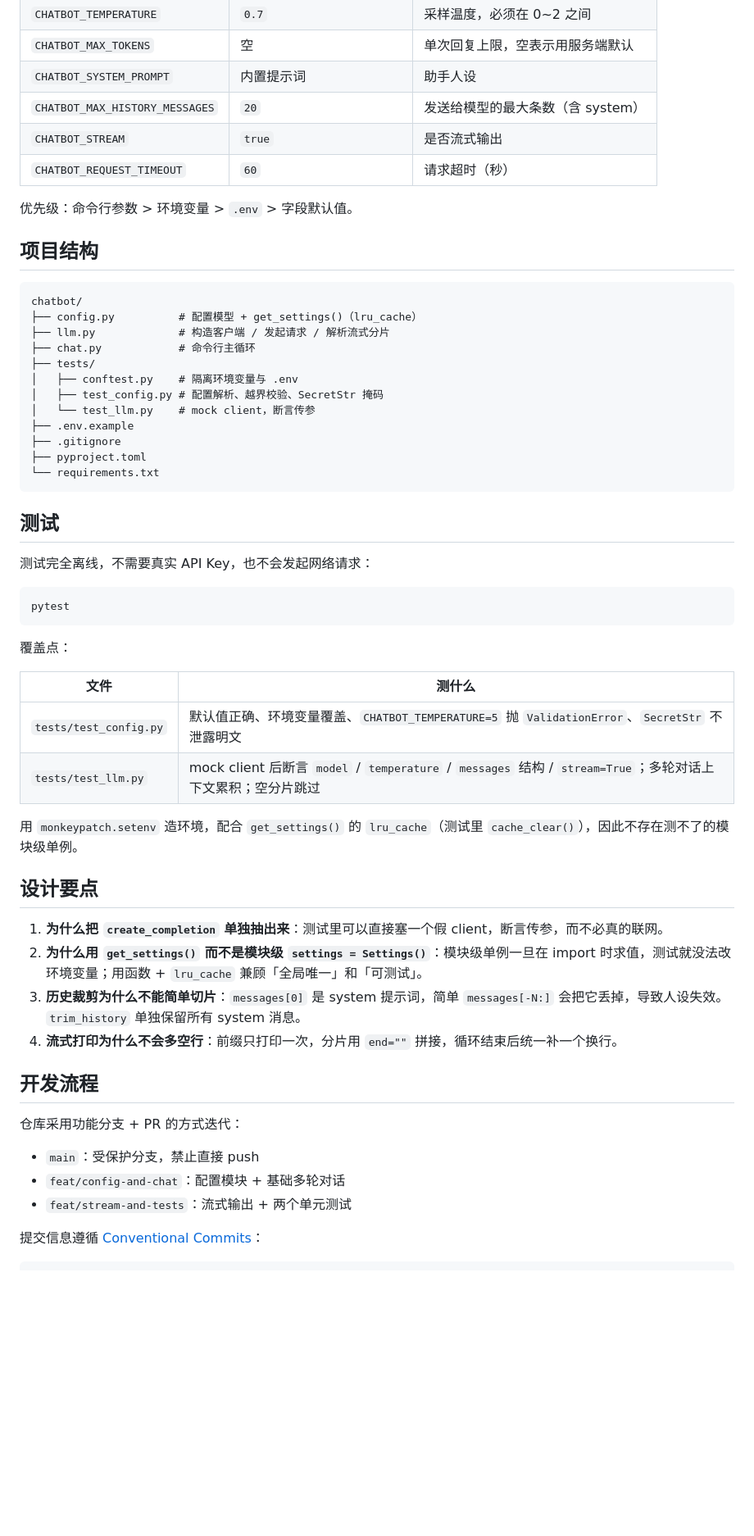
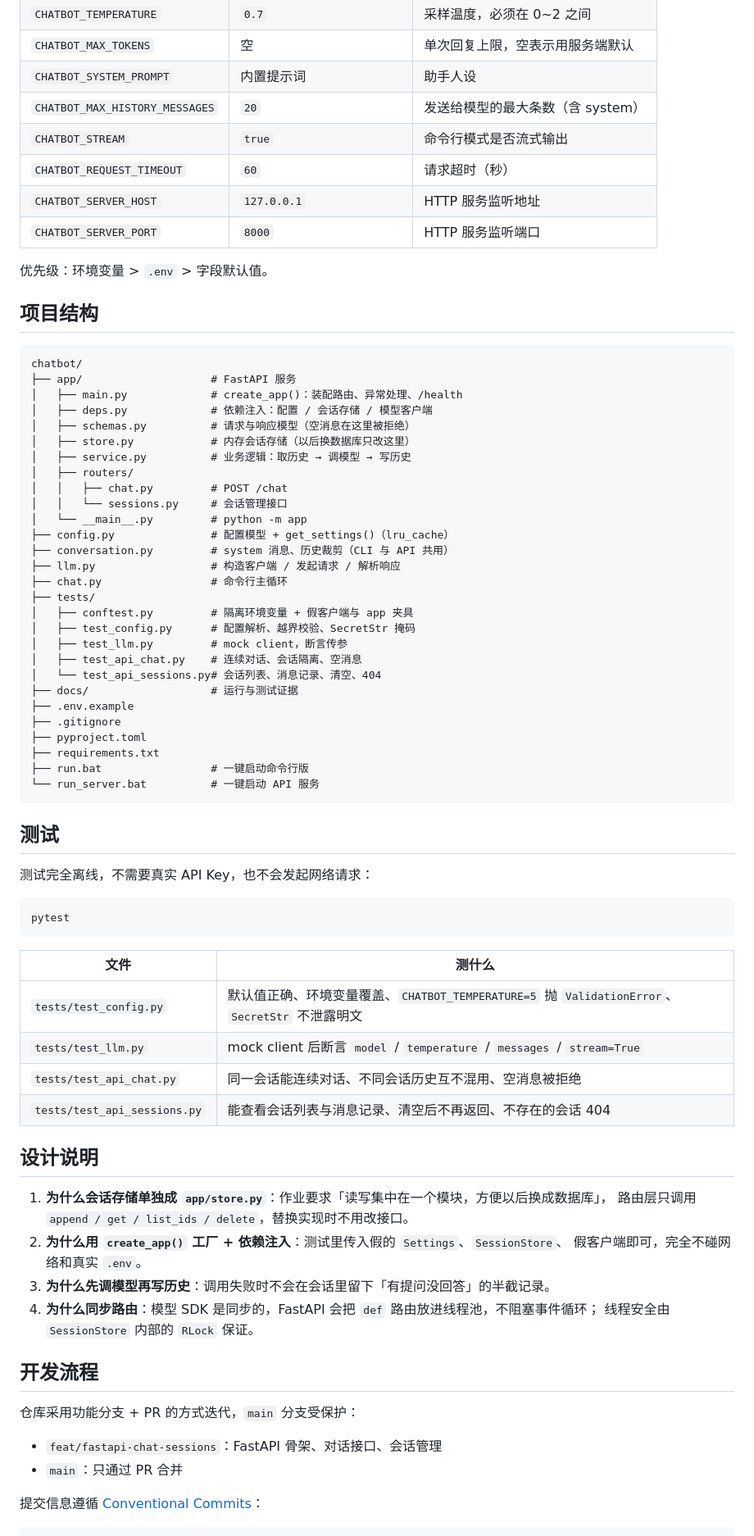
Before and after one commit to Lzm469644373/chatbot, a Markdown page: README.md, the part around one of its changes. Shown at 82% size. GitHub-like rendering; blank space fills up the shorter version.

````diff
--- a/README.md
+++ b/README.md
@@ -48,26 +104,44 @@ You: exit
 | `CHATBOT_MAX_TOKENS` | 空 | 单次回复上限，空表示用服务端默认 |
 | `CHATBOT_SYSTEM_PROMPT` | 内置提示词 | 助手人设 |
 | `CHATBOT_MAX_HISTORY_MESSAGES` | `20` | 发送给模型的最大条数（含 system） |
-| `CHATBOT_STREAM` | `true` | 是否流式输出 |
+| `CHATBOT_STREAM` | `true` | 命令行模式是否流式输出 |
 | `CHATBOT_REQUEST_TIMEOUT` | `60` | 请求超时（秒） |
+| `CHATBOT_SERVER_HOST` | `127.0.0.1` | HTTP 服务监听地址 |
+| `CHATBOT_SERVER_PORT` | `8000` | HTTP 服务监听端口 |
 
-优先级：命令行参数 > 环境变量 > `.env` > 字段默认值。
+优先级：环境变量 > `.env` > 字段默认值。
 
 ## 项目结构
 
 ```
 chatbot/
-├── config.py          # 配置模型 + get_settings()（lru_cache）
-├── llm.py             # 构造客户端 / 发起请求 / 解析流式分片
-├── chat.py            # 命令行主循环
+├── app/                    # FastAPI 服务
+│   ├── main.py             # create_app()：装配路由、异常处理、/health
+│   ├── deps.py             # 依赖注入：配置 / 会话存储 / 模型客户端
+│   ├── schemas.py          # 请求与响应模型（空消息在这里被拒绝）
+│   ├── store.py            # 内存会话存储（以后换数据库只改这里）
+│   ├── service.py          # 业务逻辑：取历史 → 调模型 → 写历史
+│   ├── routers/
+│   │   ├── chat.py         # POST /chat
+│   │   └── sessions.py     # 会话管理接口
+│   └── __main__.py         # python -m app
+├── config.py               # 配置模型 + get_settings()（lru_cache）
+├── conversation.py         # system 消息、历史裁剪（CLI 与 API 共用）
+├── llm.py                  # 构造客户端 / 发起请求 / 解析响应
+├── chat.py                 # 命令行主循环
 ├── tests/
-│   ├── conftest.py    # 隔离环境变量与 .env
-│   ├── test_config.py # 配置解析、越界校验、SecretStr 掩码
-│   └── test_llm.py    # mock client，断言传参
+│   ├── conftest.py         # 隔离环境变量 + 假客户端与 app 夹具
+│   ├── test_config.py      # 配置解析、越界校验、SecretStr 掩码
+│   ├── test_llm.py         # mock client，断言传参
+│   ├── test_api_chat.py    # 连续对话、会话隔离、空消息
+│   └── test_api_sessions.py# 会话列表、消息记录、清空、404
+├── docs/                   # 运行与测试证据
 ├── .env.example
 ├── .gitignore
 ├── pyproject.toml
-└── requirements.txt
+├── requirements.txt
+├── run.bat                 # 一键启动命令行版
+└── run_server.bat          # 一键启动 API 服务
 ```
 
 ## 测试
@@ -78,29 +152,29 @@ chatbot/
 pytest
 ```
 
-覆盖点：
-
 | 文件 | 测什么 |
 | --- | --- |
 | `tests/test_config.py` | 默认值正确、环境变量覆盖、`CHATBOT_TEMPERATURE=5` 抛 `ValidationError`、`SecretStr` 不泄露明文 |
-| `tests/test_llm.py` | mock client 后断言 `model` / `temperature` / `messages` 结构 / `stream=True`；多轮对话上下文累积；空分片跳过 |
+| `tests/test_llm.py` | mock client 后断言 `model` / `temperature` / `messages` / `stream=True` |
+| `tests/test_api_chat.py` | 同一会话能连续对话、不同会话历史互不混用、空消息被拒绝 |
+| `tests/test_api_sessions.py` | 能查看会话列表与消息记录、清空后不再返回、不存在的会话 404 |
 
-用 `monkeypatch.setenv` 造环境，配合 `get_settings()` 的 `lru_cache`（测试里 `cache_clear()`），因此不存在测不了的模块级单例。
+## 设计说明
 
-## 设计要点
-
-1. **为什么把 `create_completion` 单独抽出来**：测试里可以直接塞一个假 client，断言传参，而不必真的联网。
-2. **为什么用 `get_settings()` 而不是模块级 `settings = Settings()`**：模块级单例一旦在 import 时求值，测试就没法改环境变量；用函数 + `lru_cache` 兼顾「全局唯一」和「可测试」。
-3. **历史裁剪为什么不能简单切片**：`messages[0]` 是 system 提示词，简单 `messages[-N:]` 会把它丢掉，导致人设失效。`trim_history` 单独保留所有 system 消息。
-4. **流式打印为什么不会多空行**：前缀只打印一次，分片用 `end=""` 拼接，循环结束后统一补一个换行。
+1. **为什么会话存储单独成 `app/store.py`**：作业要求「读写集中在一个模块，方便以后换成数据库」，
+   路由层只调用 `append / get / list_ids / delete`，替换实现时不用改接口。
+2. **为什么用 `create_app()` 工厂 + 依赖注入**：测试里传入假的 `Settings`、`SessionStore`、
+   假客户端即可，完全不碰网络和真实 `.env`。
+3. **为什么先调模型再写历史**：调用失败时不会在会话里留下「有提问没回答」的半截记录。
+4. **为什么同步路由**：模型 SDK 是同步的，FastAPI 会把 `def` 路由放进线程池，不阻塞事件循环；
+   线程安全由 `SessionStore` 内部的 `RLock` 保证。
 
 ## 开发流程
 
-仓库采用功能分支 + PR 的方式迭代：
+仓库采用功能分支 + PR 的方式迭代，`main` 分支受保护：
 
-- `main`：受保护分支，禁止直接 push
-- `feat/config-and-chat`：配置模块 + 基础多轮对话
-- `feat/stream-and-tests`：流式输出 + 两个单元测试
+- `feat/fastapi-chat-sessions`：FastAPI 骨架、对话接口、会话管理
+- `main`：只通过 PR 合并
 
 提交信息遵循 [Conventional Commits](https://www.conventionalcommits.org/)：
 
````
Also changed, not shown: other parts of README.md (+75 -42 lines).
